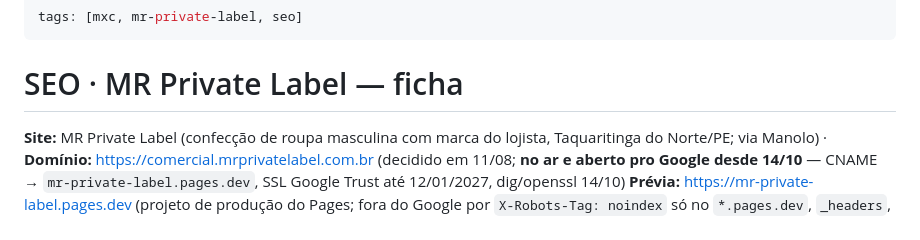
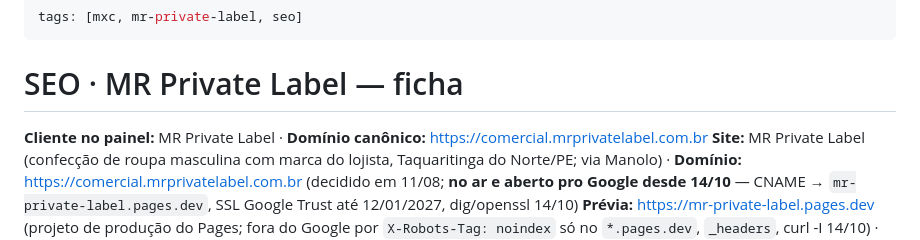
Before and after one commit to mateusxavierr/mr-private-label, a Markdown page: SEO.md, the part around the change. GitHub-like rendering.

Commit message:
seo: cabeçalho da ficha com Cliente no painel e Domínio canônico
Trilha C3 do Painel SEO: o painel MXC acha o site e espelha a ficha por esses dois campos (molde em seo-mxc/SEO-MXC.md).

Co-Authored-By: Claude Opus 5.5 <noreply@anthropic.com>

```diff
--- a/SEO.md
+++ b/SEO.md
@@ -4,6 +4,7 @@ tags: [mxc, mr-private-label, seo]
 
 # SEO · MR Private Label — ficha
 
+**Cliente no painel:** MR Private Label · **Domínio canônico:** https://comercial.mrprivatelabel.com.br
 **Site:** MR Private Label (confecção de roupa masculina com marca do lojista, Taquaritinga do Norte/PE; via Manolo) · **Domínio:** https://comercial.mrprivatelabel.com.br (decidido em 11/08; **no ar e aberto pro Google desde 14/10** — CNAME → `mr-private-label.pages.dev`, SSL Google Trust até 12/01/2027, dig/openssl 14/10)
 **Prévia:** https://mr-private-label.pages.dev (projeto de produção do Pages; fora do Google por `X-Robots-Tag: noindex` só no `*.pages.dev`, `_headers`, curl -I 14/10) · cópia do GitHub Pages desligada 14/10 (404)
 **Tipo:** landing estática de uma página (HTML puro, sem build, Cloudflare Pages) · **Etiquetas que valem:** `[landing]` · em aberto: `[pago]` (0.07)
```
